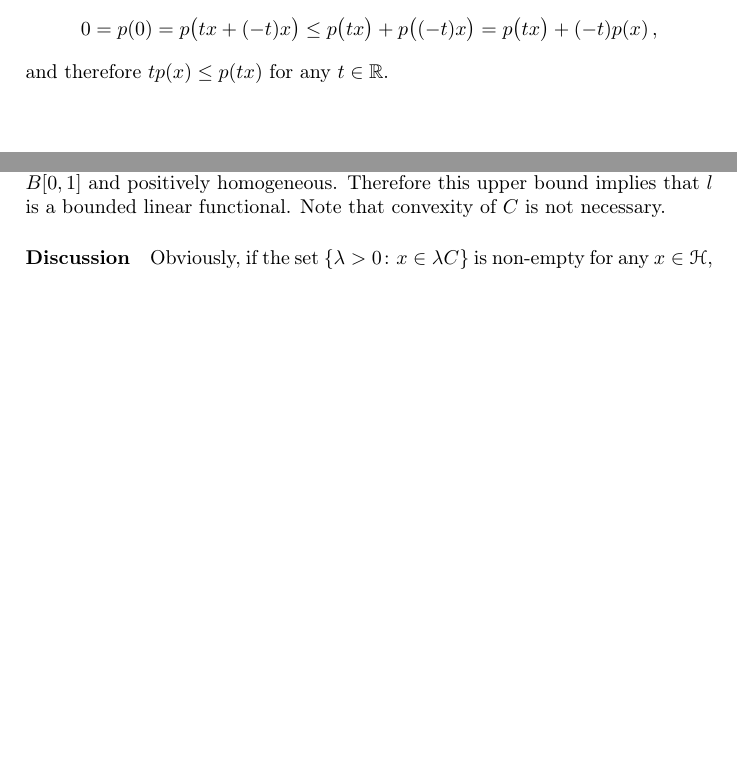
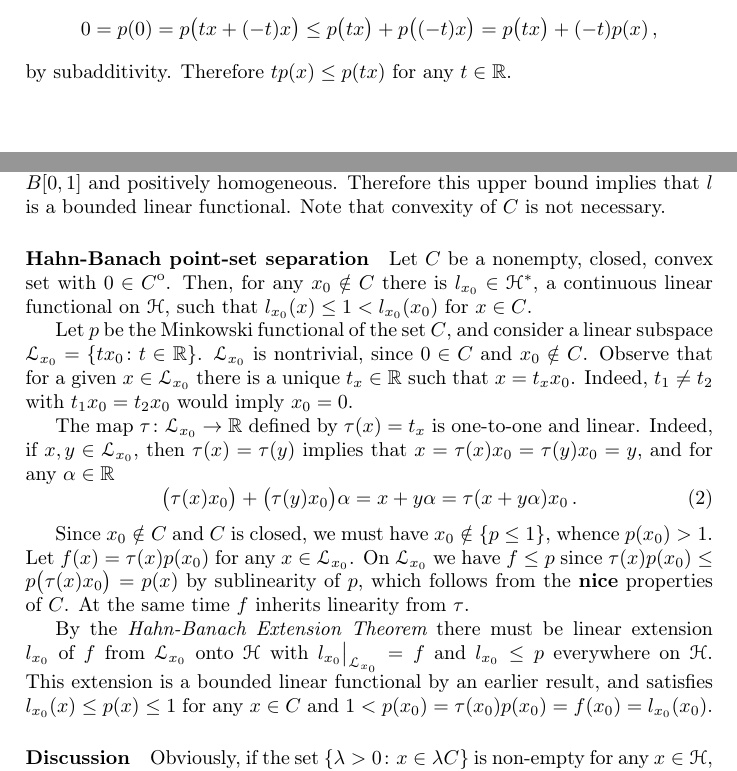
Before and after one commit to ivannz/general-scribbles, a LaTeX document (minkowski-functional.tex): two parts of pages 2 and 5 of 6, joined at a grey line, cut so that both start at the same text, the shorter picture padded with empty space. Compiled offline with pdfLaTeX.

Commit message:
added proof for Hahn-Banach point-set separation theorem

```diff
--- a/minkowski-functional.tex
+++ b/minkowski-functional.tex
@@ -17,6 +17,7 @@
   {\kern0pt#1}^{\mathrm{o}}%
 }
 \newcommand{\Tcal}{\mathcal{T}}
+\newcommand{\Lcal}{\mathcal{L}}
 
 \title{Notes on Minkowski Functional and Hahn-Banach}
 \author{Nazarov Ivan}
@@ -204,7 +205,7 @@ for $t \leq 0$
     = p\bigl( t x \bigr) + (- t) p( x )
     \,,
 \end{equation*}
-and therefore $t p(x) \leq p(t x)$ for any $t\in \real$.
+by subadditivity. Therefore $t p(x) \leq p(t x)$ for any $t\in \real$.
 
 % paragraph sublinearity (end)
 
@@ -493,6 +494,46 @@ that $l$ is a bounded linear functional. Note that convexity of $C$ is not neces
 
 % paragraph bounding_linear_functionals (end)
 
+\paragraph{Hahn-Banach point-set separation} % (fold)
+\label{par:hahn_banach_point_set_separation}
+
+Let $C$ be a nonempty, closed, convex set with $0\in \interior{C}$. Then, for any
+$x_0\notin C$ there is $l_{x_0} \in \Hcal^*$, a continuous linear functional on
+$\Hcal$, such that $l_{x_0}(x) \leq 1 < l_{x_0}(x_0)$ for $x\in C$.
+
+Let $p$ be the Minkowski functional of the set $C$, and consider a linear subspace
+$\Lcal_{x_0} = \{t x_0\colon t\in \real\}$. $\Lcal_{x_0}$ is nontrivial, since $0\in C$
+and $x_0\notin C$. Observe that for a given $x\in \Lcal_{x_0}$ there is a unique
+$t_x \in \real$ such that $x = t_x x_0$. Indeed, $t_1\neq t_2$ with $t_1 x_0 = t_2 x_0$
+would imply $x_0 = 0$.
+
+The map $\tau\colon \Lcal_{x_0} \to \real$ defined by $\tau(x) = t_x$ is one-to-one
+and linear. Indeed, if $x, y\in \Lcal_{x_0}$, then $\tau(x) = \tau(y)$ implies that
+$x = \tau(x) x_0 = \tau(y) x_0 = y$, and for any $\alpha\in \real$
+\begin{equation}
+  \bigl( \tau(x) x_0 \bigr) + \bigl( \tau(y) x_0 \bigr) \alpha
+    % structure of $x$ and $y$
+    = x + y \alpha
+    % linearity of $\Lcal_{x_0}$
+    = \tau(x + y \alpha) x_0
+    % uniquenes of x\mapsto t_x
+  \,.
+\end{equation}
+
+Since $x_0 \notin C$ and $C$ is closed, we must have $x_0\notin \{p\leq 1\}$, whence
+$p(x_0) > 1$. Let $f(x) = \tau(x) p(x_0)$ for any $x \in \Lcal_{x_0}$. On $\Lcal_{x_0}$
+we have $f\leq p$ since $\tau(x) p(x_0) \leq p\bigl(\tau(x) x_0\bigr) = p(x)$ by
+sublinearity of $p$, which follows from the {\bf nice} properties of $C$. At the same
+time $f$ inherits linearity from $\tau$.
+
+By the {\it Hahn-Banach Extension Theorem} there must be linear extension $l_{x_0}$
+of $f$ from $\Lcal_{x_0}$ onto $\Hcal$ with $l_{x_0}\big\vert_{\Lcal_{x_0}} = f$ and
+$l_{x_0} \leq p$ everywhere on $\Hcal$. This extension is a bounded linear functional
+by an earlier result, and satisfies $l_{x_0}(x) \leq p(x) \leq 1$ for any $x\in C$
+and $1 < p(x_0) = \tau(x_0) p(x_0) = f(x_0) = l_{x_0}(x_0)$.
+
+% paragraph hahn_banach_point_set_separation (end)
+
 \paragraph{Discussion} % (fold)
 \label{par:discussion}
 
```
